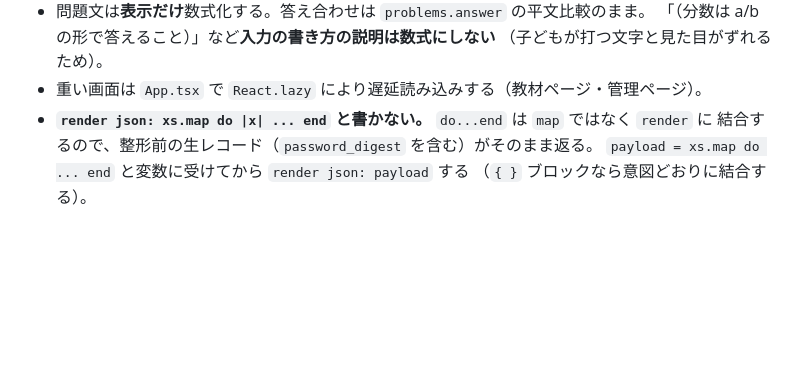
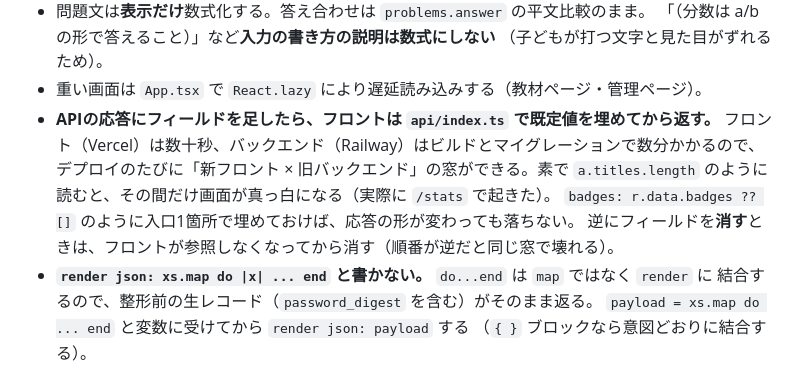
Before and after one commit to ryohmichi-rgb/Test2, a Markdown page: CLAUDE.md, the part around the change. Drawn GitHub-style; blank space fills up the shorter version.

Commit message:
APIのフィールド追加時に既定値を埋めるルールを追記
/stats が真っ白になった原因（新フロント × 旧バックエンド）を再発させないため、
CLAUDE.md の設計上の約束に書いた。デプロイのたびに数分の窓ができるので、
個別対応ではなく api/index.ts の入口で埋める方針にする。

Co-Authored-By: Claude Opus 5 <noreply@anthropic.com>
Claude-Session: https://claude.ai/code/session_01KSGujysD3u9kHCUViB8JUx

```diff
--- a/CLAUDE.md
+++ b/CLAUDE.md
@@ -64,6 +64,12 @@
   「（分数は a/b の形で答えること）」など**入力の書き方の説明は数式にしない**
   （子どもが打つ文字と見た目がずれるため）。
 - 重い画面は `App.tsx` で `React.lazy` により遅延読み込みする（教材ページ・管理ページ）。
+- **APIの応答にフィールドを足したら、フロントは `api/index.ts` で既定値を埋めてから返す。**
+  フロント（Vercel）は数十秒、バックエンド（Railway）はビルドとマイグレーションで数分かかるので、
+  デプロイのたびに「新フロント × 旧バックエンド」の窓ができる。素で `a.titles.length` のように
+  読むと、その間だけ画面が真っ白になる（実際に `/stats` で起きた）。
+  `badges: r.data.badges ?? []` のように入口1箇所で埋めておけば、応答の形が変わっても落ちない。
+  逆にフィールドを**消す**ときは、フロントが参照しなくなってから消す（順番が逆だと同じ窓で壊れる）。
 - **`render json: xs.map do |x| ... end` と書かない。** `do...end` は `map` ではなく `render` に
   結合するので、整形前の生レコード（`password_digest` を含む）がそのまま返る。
   `payload = xs.map do ... end` と変数に受けてから `render json: payload` する
```
